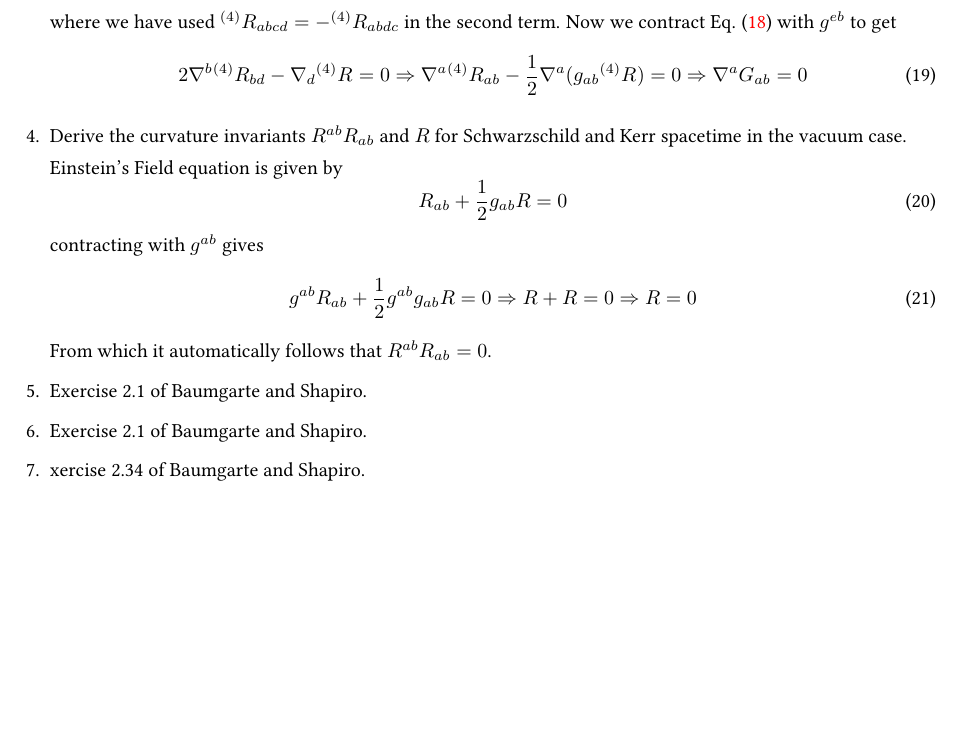
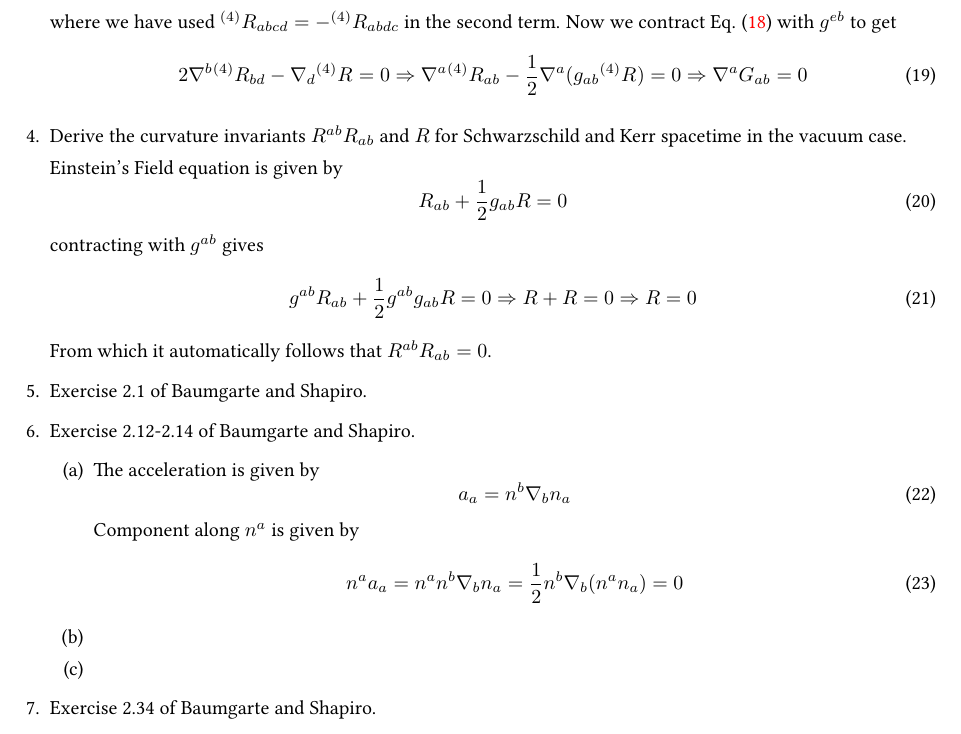
Before and after one commit to md-arif-shaikh/NR2022, a LaTeX problem sheet (assignments/assignment_1.tex): part of page 2 of 2, cut so that both start at the same text, the shorter picture padded with empty space. Compiled offline with pdfLaTeX.

Commit message:
solved 2.12

```diff
--- a/assignments/assignment_1.tex
+++ b/assignments/assignment_1.tex
@@ -82,7 +82,23 @@
   From which it automatically follows that $R^{ab}R_{ab} = 0$.
 
 \item Exercise 2.1 of Baumgarte and Shapiro.
-\item Exercise 2.1 of Baumgarte and Shapiro.
-\item xercise 2.34 of Baumgarte and Shapiro.
+\item Exercise 2.12-2.14 of Baumgarte and Shapiro.
+  \begin{enumerate}
+  \item The acceleration is given by
+    \begin{equation}
+      \label{eq:acceleration}
+      a_a = n^b \nabla_b n_a
+    \end{equation}
+    Component along $n^a$ is given by
+    \begin{equation}
+      \label{eq:projection-along-na}
+      n^aa_a = n^a n^b \nabla_b n_a = \frac{1}{2}  n^b \nabla_b(n^an_a) = 0
+    \end{equation}
+
+  \item
+  \item
+  \end{enumerate}
+
+\item Exercise 2.34 of Baumgarte and Shapiro.
 \end{enumerate}
 \end{document}
```
Also changed, not shown: 1 other file.
